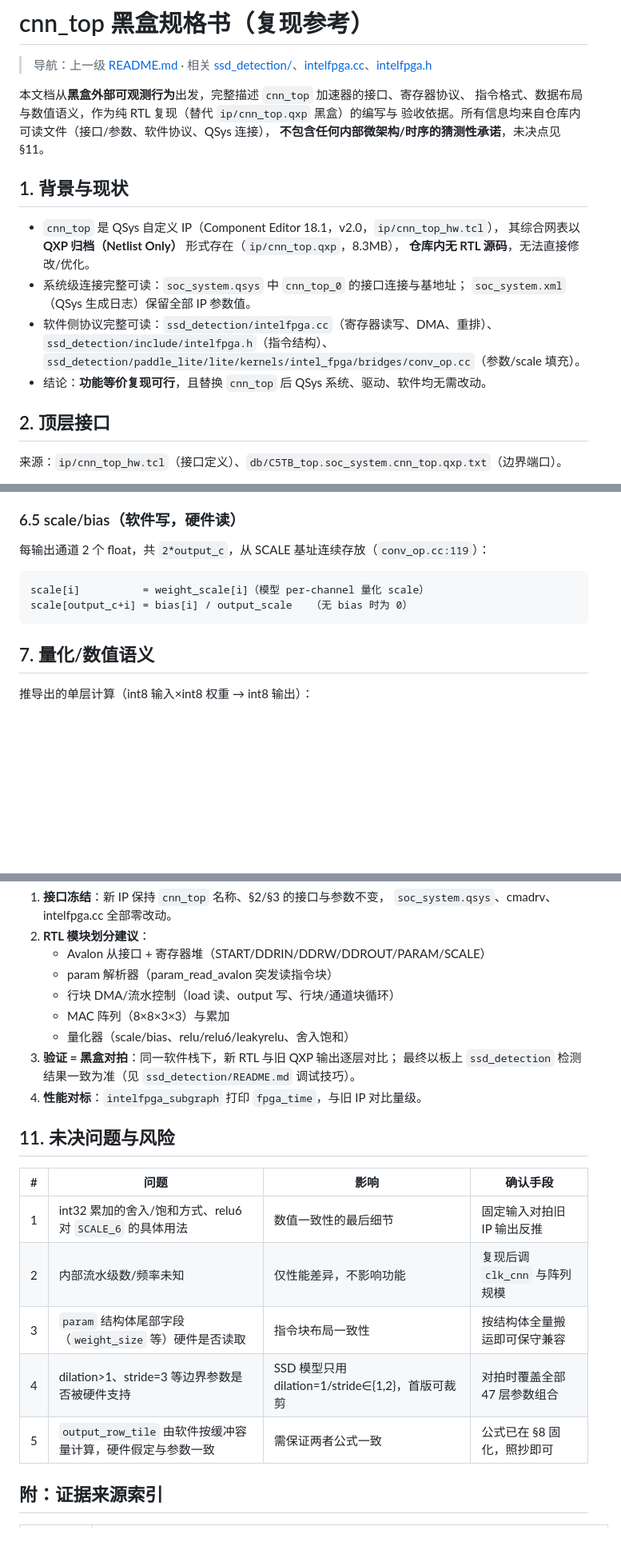
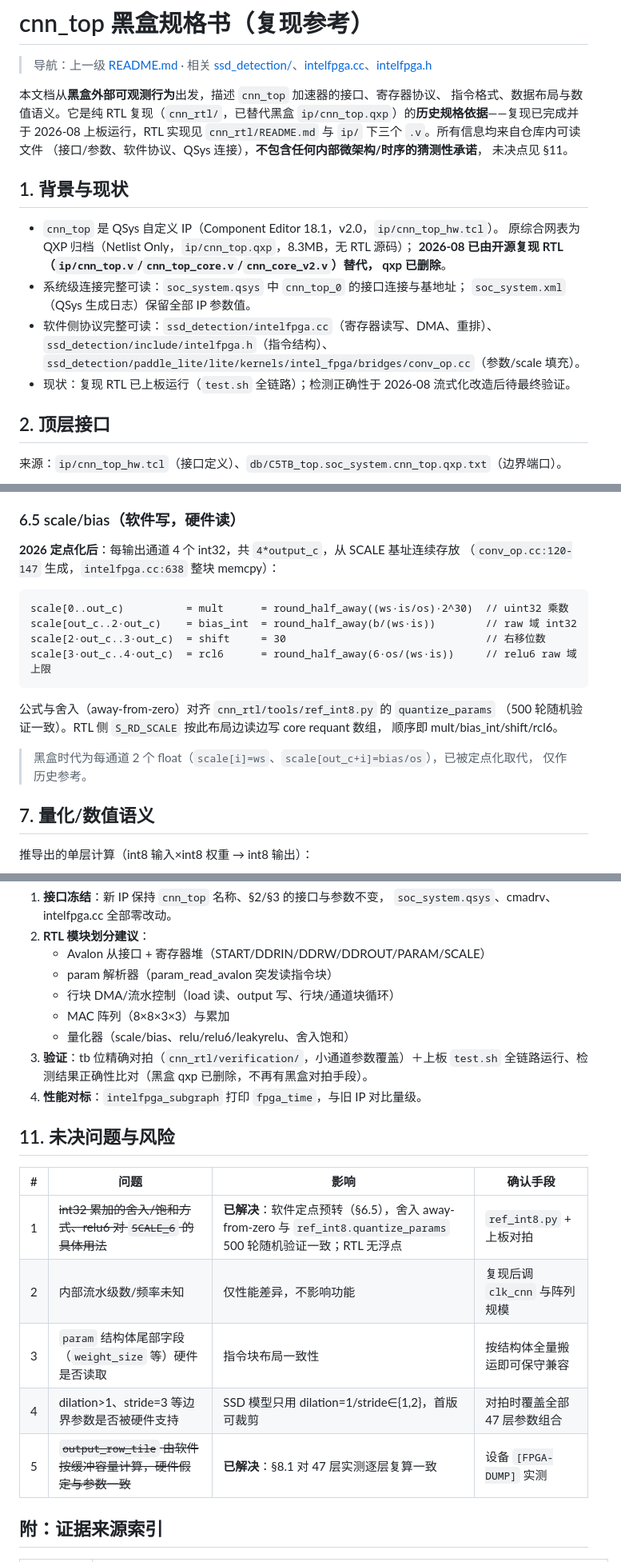
Before and after one commit to pribble/Al-defect-detector, a Markdown page: de10_nano/C5TB/cnn_top_spec.md, 3 parts joined by grey strips. Shown at 80% size. GitHub-like rendering; blank space fills up the shorter version.

Commit message:
docs(C5TB): 清理过时文档并修正事实错误
- 删除 cnn_rtl/STAGE1_plan.md（阶段 1 中间方案，已被 cnn_core_v2 超越）
- cnn_rtl/README.md：
  * 修正 lb 描述（原"模型 max 4×39×302"为错误假设，实测 in_c≤1024；
    已流式化为 G_MAX_IN_CB=1 单 cb 驻留）
  * 修正握手描述（readdatavalid 现为核心握手；lr/wr 为多笔在途，
    非"readdatavalid 不采/串行分时"）
  * 更新阶段表（k=1、stage 7 已完成）；新增验证覆盖边界说明
    （tb 仅小通道参数）与上板调试历史表（c7099ac→368568f 六轮修复）
- cnn_top_spec.md：定位改为历史规格依据（复现已完成）；
  §6.5/§8 更新为 4×out_c int32 定点 scale 布局（黑盒 2×float 标注为
  历史参考）；§10 验收方法更新（黑盒已删，无对拍手段）；
  §11 未决点 1/5 标记已解决；SCALE_6 注明由软件 rcl6 取代

````diff
--- a/de10_nano/C5TB/cnn_top_spec.md
+++ b/de10_nano/C5TB/cnn_top_spec.md
@@ -2,22 +2,25 @@
 
 > 导航：上一级 [README.md](README.md) · 相关 [ssd_detection/](../ssd_detection/README.md)、[intelfpga.cc](../ssd_detection/intelfpga.cc)、[intelfpga.h](../ssd_detection/include/intelfpga.h)
 
-本文档从**黑盒外部可观测行为**出发，完整描述 `cnn_top` 加速器的接口、寄存器协议、
-指令格式、数据布局与数值语义，作为纯 RTL 复现（替代 `ip/cnn_top.qxp` 黑盒）的编写与
-验收依据。所有信息均来自仓库内可读文件（接口/参数、软件协议、QSys 连接），
-**不包含任何内部微架构/时序的猜测性承诺**，未决点见 §11。
+本文档从**黑盒外部可观测行为**出发，描述 `cnn_top` 加速器的接口、寄存器协议、
+指令格式、数据布局与数值语义。它是纯 RTL 复现（`cnn_rtl/`，已替代黑盒
+`ip/cnn_top.qxp`）的**历史规格依据**——复现已完成并于 2026-08 上板运行，RTL 实现见
+`cnn_rtl/README.md` 与 `ip/` 下三个 `.v`。所有信息均来自仓库内可读文件
+（接口/参数、软件协议、QSys 连接），**不包含任何内部微架构/时序的猜测性承诺**，
+未决点见 §11。
 
 ## 1. 背景与现状
 
-- `cnn_top` 是 QSys 自定义 IP（Component Editor 18.1，v2.0，`ip/cnn_top_hw.tcl`），
-  其综合网表以 **QXP 归档（Netlist Only）** 形式存在（`ip/cnn_top.qxp`，8.3MB），
-  **仓库内无 RTL 源码**，无法直接修改/优化。
+- `cnn_top` 是 QSys 自定义 IP（Component Editor 18.1，v2.0，`ip/cnn_top_hw.tcl`）。
+  原综合网表为 QXP 归档（Netlist Only，`ip/cnn_top.qxp`，8.3MB，无 RTL 源码）；
+  **2026-08 已由开源复现 RTL（`ip/cnn_top.v`/`cnn_top_core.v`/`cnn_core_v2.v`）替代，
+  qxp 已删除**。
 - 系统级连接完整可读：`soc_system.qsys` 中 `cnn_top_0` 的接口连接与基地址；
   `soc_system.xml`（QSys 生成日志）保留全部 IP 参数值。
 - 软件侧协议完整可读：`ssd_detection/intelfpga.cc`（寄存器读写、DMA、重排）、
   `ssd_detection/include/intelfpga.h`（指令结构）、
   `ssd_detection/paddle_lite/lite/kernels/intel_fpga/bridges/conv_op.cc`（参数/scale 填充）。
-- 结论：**功能等价复现可行**，且替换 `cnn_top` 后 QSys 系统、驱动、软件均无需改动。
+- 现状：复现 RTL 已上板运行（`test.sh` 全链路）；检测正确性于 2026-08 流式化改造后待最终验证。
 
 ## 2. 顶层接口
 
@@ -176,12 +179,22 @@ Paddle 张量（`global_mem_cfg` 拷贝逻辑，`intelfpga.cc:640/667`）。
 
 ### 6.5 scale/bias（软件写，硬件读）
 
-每输出通道 2 个 float，共 `2*output_c`，从 SCALE 基址连续存放（`conv_op.cc:119`）：
+**2026 定点化后**：每输出通道 4 个 int32，共 `4*output_c`，从 SCALE 基址连续存放
+（`conv_op.cc:120-147` 生成，`intelfpga.cc:638` 整块 memcpy）：
 
 ```
-scale[i]          = weight_scale[i]（模型 per-channel 量化 scale）
-scale[output_c+i] = bias[i] / output_scale   （无 bias 时为 0）
+scale[0..out_c)          = mult      = round_half_away((ws·is/os)·2^30)  // uint32 乘数
+scale[out_c..2·out_c)    = bias_int  = round_half_away(b/(ws·is))        // raw 域 int32
+scale[2·out_c..3·out_c)  = shift     = 30                                // 右移位数
+scale[3·out_c..4·out_c)  = rcl6      = round_half_away(6·os/(ws·is))     // relu6 raw 域上限
 ```
+
+公式与舍入（away-from-zero）对齐 `cnn_rtl/tools/ref_int8.py` 的 `quantize_params`
+（500 轮随机验证一致）。RTL 侧 `S_RD_SCALE` 按此布局边读边写 core requant 数组，
+顺序即 mult/bias_int/shift/rcl6。
+
+> 黑盒时代为每通道 2 个 float（`scale[i]=ws`、`scale[out_c+i]=bias/os`），已被定点化取代，
+> 仅作历史参考。
 
 ## 7. 量化/数值语义
 
@@ -265,19 +278,19 @@ out_int8  = saturate(round(out_fp))               // 可选 relu/relu6/leakyrelu
    - 行块 DMA/流水控制（load 读、output 写、行块/通道块循环）
    - MAC 阵列（8×8×3×3）与累加
    - 量化器（scale/bias、relu/relu6/leakyrelu、舍入饱和）
-3. **验证 = 黑盒对拍**：同一软件栈下，新 RTL 与旧 QXP 输出逐层对比；
-   最终以板上 `ssd_detection` 检测结果一致为准（见 `ssd_detection/README.md` 调试技巧）。
+3. **验证**：tb 位精确对拍（`cnn_rtl/verification/`，小通道参数覆盖）＋上板 `test.sh`
+   全链路运行、检测结果正确性比对（黑盒 qxp 已删除，不再有黑盒对拍手段）。
 4. **性能对标**：`intelfpga_subgraph` 打印 `fpga_time`，与旧 IP 对比量级。
 
 ## 11. 未决问题与风险
 
 | # | 问题 | 影响 | 确认手段 |
 |---|---|---|---|
-| 1 | int32 累加的舍入/饱和方式、relu6 对 `SCALE_6` 的具体用法 | 数值一致性的最后细节 | 固定输入对拍旧 IP 输出反推 |
+| 1 | ~~int32 累加的舍入/饱和方式、relu6 对 `SCALE_6` 的具体用法~~ | **已解决**：软件定点预转（§6.5），舍入 away-from-zero 与 `ref_int8.quantize_params` 500 轮随机验证一致；RTL 无浮点 | `ref_int8.py` + 上板对拍 |
 | 2 | 内部流水级数/频率未知 | 仅性能差异，不影响功能 | 复现后调 `clk_cnn` 与阵列规模 |
 | 3 | `param` 结构体尾部字段（`weight_size` 等）硬件是否读取 | 指令块布局一致性 | 按结构体全量搬运即可保守兼容 |
 | 4 | dilation>1、stride=3 等边界参数是否被硬件支持 | SSD 模型只用 dilation=1/stride∈{1,2}，首版可裁剪 | 对拍时覆盖全部 47 层参数组合 |
-| 5 | `output_row_tile` 由软件按缓冲容量计算，硬件假定与参数一致 | 需保证两者公式一致 | 公式已在 §8 固化，照抄即可 |
+| 5 | ~~`output_row_tile` 由软件按缓冲容量计算，硬件假定与参数一致~~ | **已解决**：§8.1 对 47 层实测逐层复算一致 | 设备 `[FPGA-DUMP]` 实测 |
 
 ## 附：证据来源索引
 
````
Also changed, not shown: other parts of de10_nano/C5TB/cnn_top_spec.md (+2 -2 lines), 2 other files.
